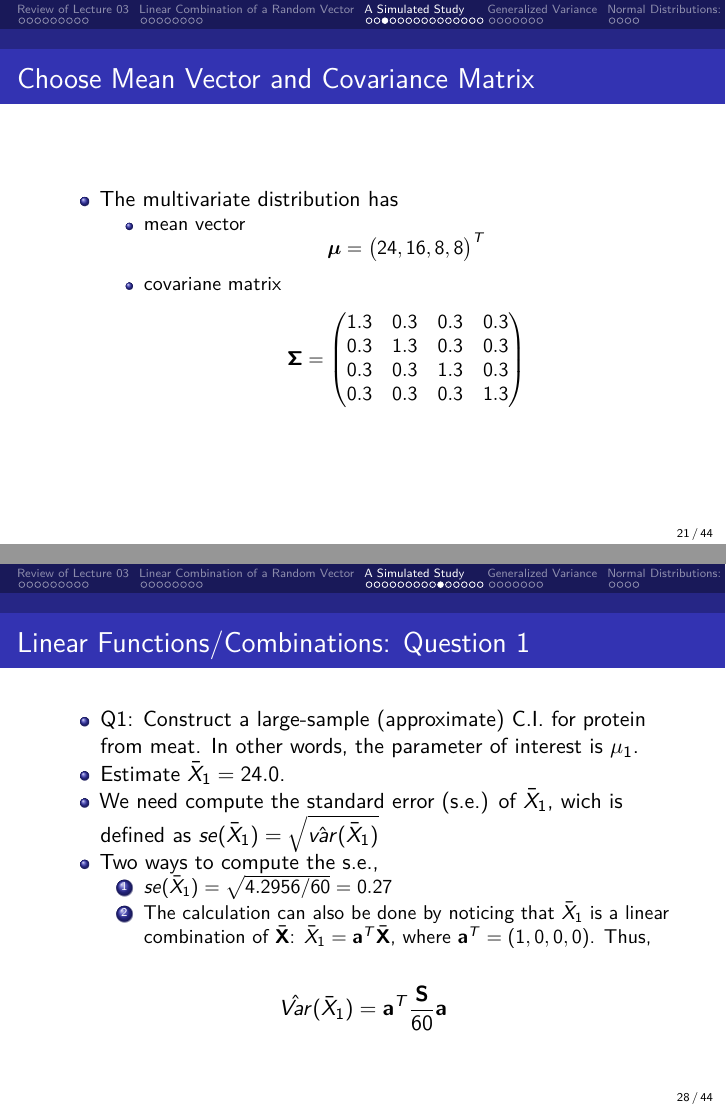
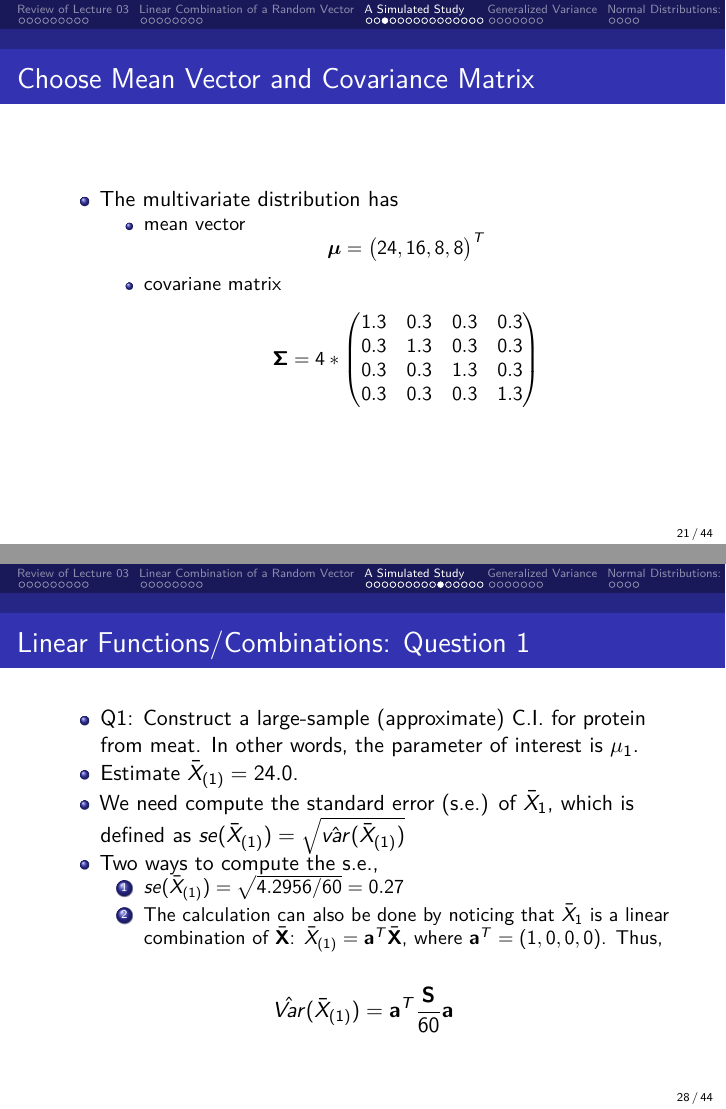
Before and after one commit to yu-zhaoxia/teaching-multivariate, LaTeX slides (Lecture04_ARandomSampleFromMultivariate.tex): pages 21 and 28 of 44, joined at a grey line. Compiled offline with pdfLaTeX.

Commit message:
minor typos fixed

```diff
--- a/Lecture04_ARandomSampleFromMultivariate.tex
+++ b/Lecture04_ARandomSampleFromMultivariate.tex
@@ -136,7 +136,7 @@
 Multivariate Distribution}
 \author{Zhaoxia Yu\\
 Professor, Department of Statistics}
-\date{2023-04-13}
+\date{2023-04-14}
 
 \begin{document}
 \frame{\titlepage}
@@ -518,7 +518,7 @@ sample variance}
     mean vector
     \[\boldsymbol \mu=\begin{pmatrix}24, 16, 8, 8\end{pmatrix}^T\]
   \item
-    covariane matrix \[\boldsymbol \Sigma= \begin{pmatrix}
+    covariane matrix \[\boldsymbol \Sigma=4* \begin{pmatrix}
     1.3 & 0.3 & 0.3 & 0.3\\
     0.3 & 1.3 & 0.3 & 0.3\\
     0.3 & 0.3 & 1.3 & 0.3\\
@@ -728,26 +728,26 @@ sample variance}
   Q1: Construct a large-sample (approximate) C.I. for protein from meat.
   In other words, the parameter of interest is \(\mu_1\).
 \item
-  Estimate \(\bar X_1=24.0\).
+  Estimate \(\bar X_{(1)}=24.0\).
 \item
-  We need compute the standard error (s.e.) of \(\bar X_1\), wich is
-  defined as \(se(\bar X_1)=\sqrt{\hat{var}(\bar X_1)}\)
+  We need compute the standard error (s.e.) of \(\bar X_1\), which is
+  defined as \(se(\bar X_{(1)})=\sqrt{\hat{var}(\bar X_{(1)})}\)
 \item
   Two ways to compute the s.e.,
 
   \begin{enumerate}
   \tightlist
   \item
-    \(se(\bar X_1)=\sqrt{4.2956/60}=0.27\)
+    \(se(\bar X_{(1)})=\sqrt{4.2956/60}=0.27\)
   \item
     The calculation can also be done by noticing that \(\bar X_1\) is a
     linear combination of \(\bar{\mathbf X}\):
-    \(\bar X_1 =\mathbf a^T \bar{\mathbf X}\), where
+    \(\bar X_{(1)} =\mathbf a^T \bar{\mathbf X}\), where
     \(\mathbf a^T=(1, 0, 0, 0)\). Thus,
   \end{enumerate}
 \end{itemize}
 
-\[\hat{Var}(\bar X_1)=\mathbf a^T \frac{\mathbf S}{60} \mathbf a\]
+\[\hat{Var}(\bar X_{(1)})=\mathbf a^T \frac{\mathbf S}{60} \mathbf a\]
 \end{frame}
 
 \begin{frame}{Linear Functions/Combinations: Question 2}
```
Also changed, not shown: Lecture04_ARandomSampleFromMultivariate.pdf, Lecture04_ARandomSampleFromMultivariate_files/figure-beamer/unnamed-chunk-11-1.pdf, Lecture04_ARandomSampleFromMultivariate.tex (2 more changed lines), 1 other file.
